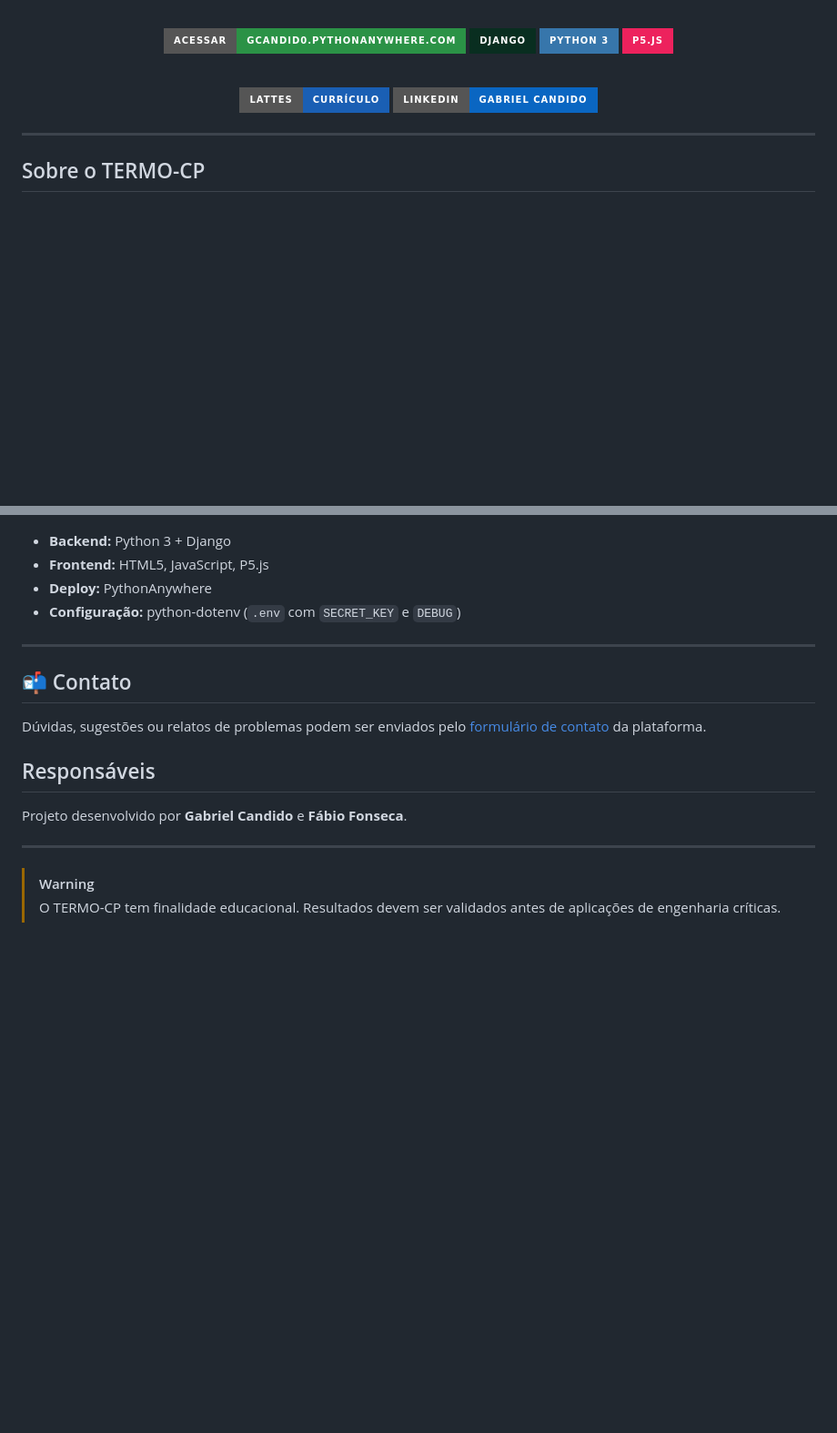
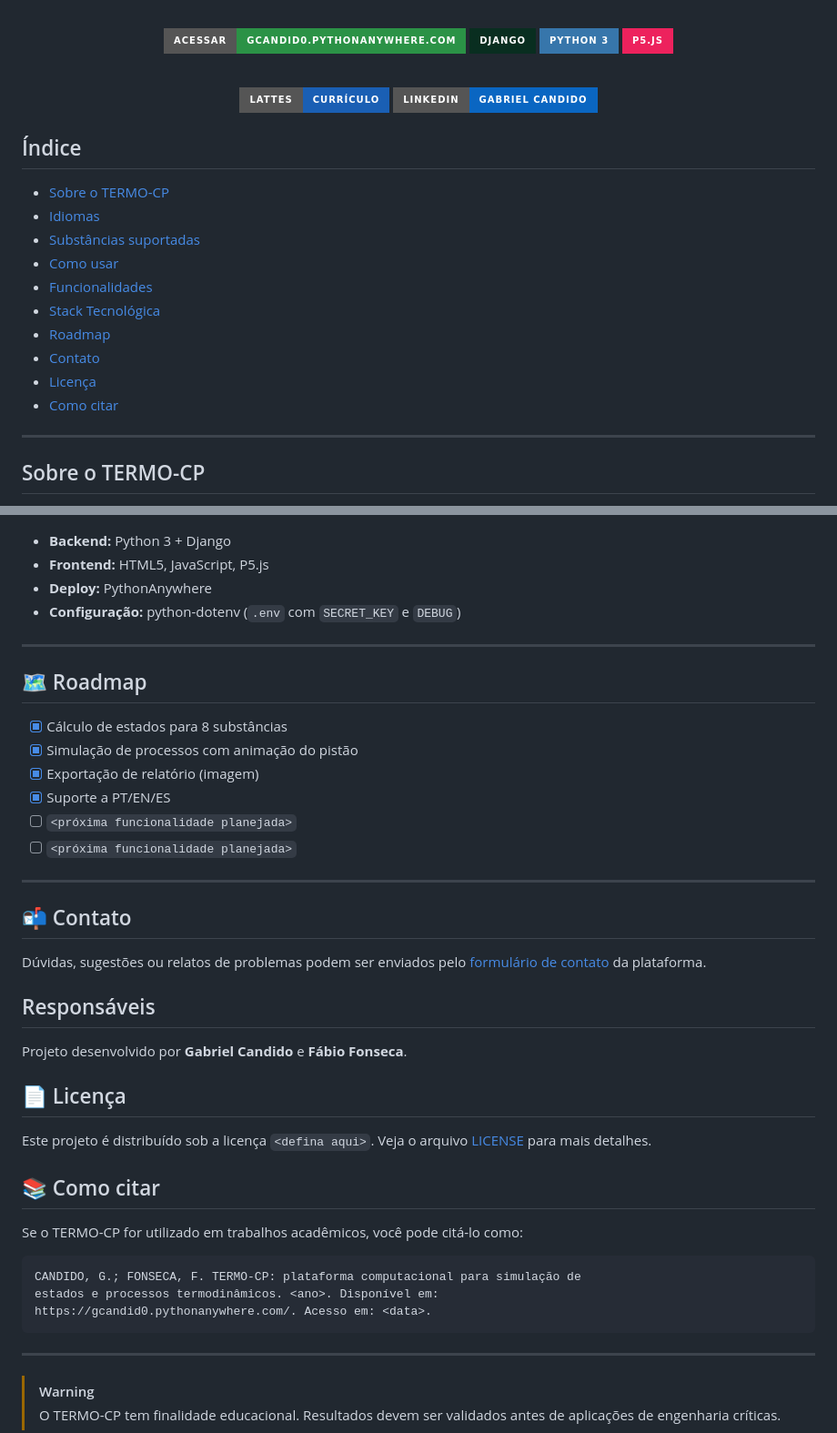
Before and after one commit to gcandid0/Termo-CP, a Markdown page: README.md, 2 parts joined by grey strips. Shown at 91% size. GitHub-like rendering; badges without logos; blank space fills up the shorter version.

Commit message:
New README

````diff
--- a/README.md
+++ b/README.md
@@ -24,6 +24,19 @@
 
 </div>
 
+## Índice
+
+- [Sobre o TERMO-CP](#sobre-o-termo-cp)
+- [Idiomas](#-idiomas)
+- [Substâncias suportadas](#substâncias-suportadas)
+- [Como usar](#-como-usar)
+- [Funcionalidades](#-funcionalidades)
+- [Stack Tecnológica](#️-stack-tecnológica)
+- [Roadmap](#️-roadmap)
+- [Contato](#-contato)
+- [Licença](#-licença)
+- [Como citar](#-como-citar)
+
 ---
 
 ## Sobre o TERMO-CP
@@ -129,6 +148,18 @@ Os resultados podem ser exportados como imagem/relatório diretamente da página
 
 ---
 
+## 🗺️ Roadmap
+
+<!-- Marque o que já está pronto e o que está planejado -->
+- [x] Cálculo de estados para 8 substâncias
+- [x] Simulação de processos com animação do pistão
+- [x] Exportação de relatório (imagem)
+- [x] Suporte a PT/EN/ES
+- [ ] `<próxima funcionalidade planejada>`
+- [ ] `<próxima funcionalidade planejada>`
+
+---
+
 ## 📬 Contato
 
 Dúvidas, sugestões ou relatos de problemas podem ser enviados pelo [formulário de contato](https://gcandid0.pythonanywhere.com/) da plataforma.
@@ -137,6 +168,21 @@ Dúvidas, sugestões ou relatos de problemas podem ser enviados pelo [formulári
 
 Projeto desenvolvido por **Gabriel Candido** e **Fábio Fonseca**.
 
+## 📄 Licença
+
+<!-- Defina a licença do projeto, ex.: MIT, GPL-3.0, ou "Todos os direitos reservados" -->
+Este projeto é distribuído sob a licença `<defina aqui>`. Veja o arquivo [LICENSE](LICENSE) para mais detalhes.
+
+## 📚 Como citar
+
+Se o TERMO-CP for utilizado em trabalhos acadêmicos, você pode citá-lo como:
+
+```
+CANDIDO, G.; FONSECA, F. TERMO-CP: plataforma computacional para simulação de
+estados e processos termodinâmicos. <ano>. Disponível em:
+https://gcandid0.pythonanywhere.com/. Acesso em: <data>.
+```
+
 ---
 
 > [!WARNING]
````
Also changed, not shown: other parts of README.md (+6 -0 lines).
